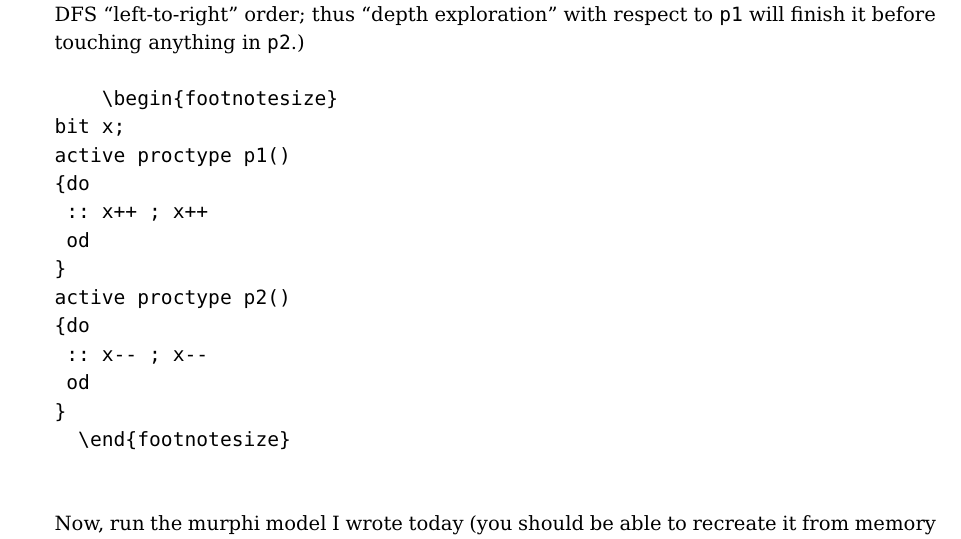
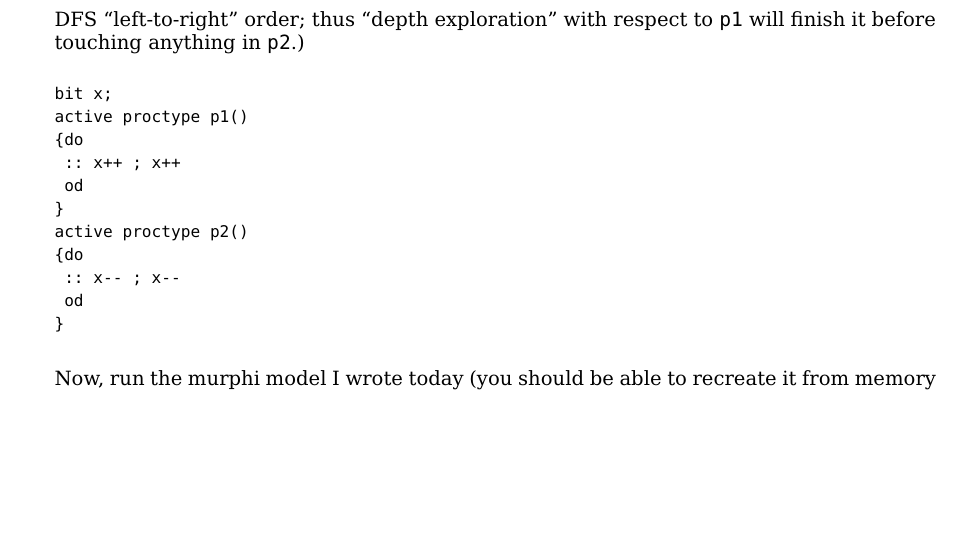
Before and after one commit to ganeshutah/cs6110s22, a LaTeX document (Lec10/CS6110_S22_Asg4.tex): part of page 3 of 3, cut so that both start at the same text, the shorter picture padded with empty space. Compiled offline with pdfLaTeX.

Commit message:
asg4 with small clarifications pushed fri am

```diff
--- a/Lec10/CS6110_S22_Asg4.tex
+++ b/Lec10/CS6110_S22_Asg4.tex
@@ -254,8 +254,8 @@ run {} for exactly 4 S
   thus ``depth exploration'' with respect to {\tt p1} will finish it before
   touching anything in {\tt p2}.)
   %
+  \begin{footnotesize}
   \begin{verbatim}
-    \begin{footnotesize}
 bit x;
 active proctype p1()
 {do
@@ -267,8 +267,8 @@ active proctype p2()
  :: x-- ; x--
  od
 }
+\end{verbatim}
   \end{footnotesize}
-  \end{verbatim}
   %
   Now, run the murphi model I wrote today (you should be able to recreate it from
   memory or the recording) and run it in DFS.
```
